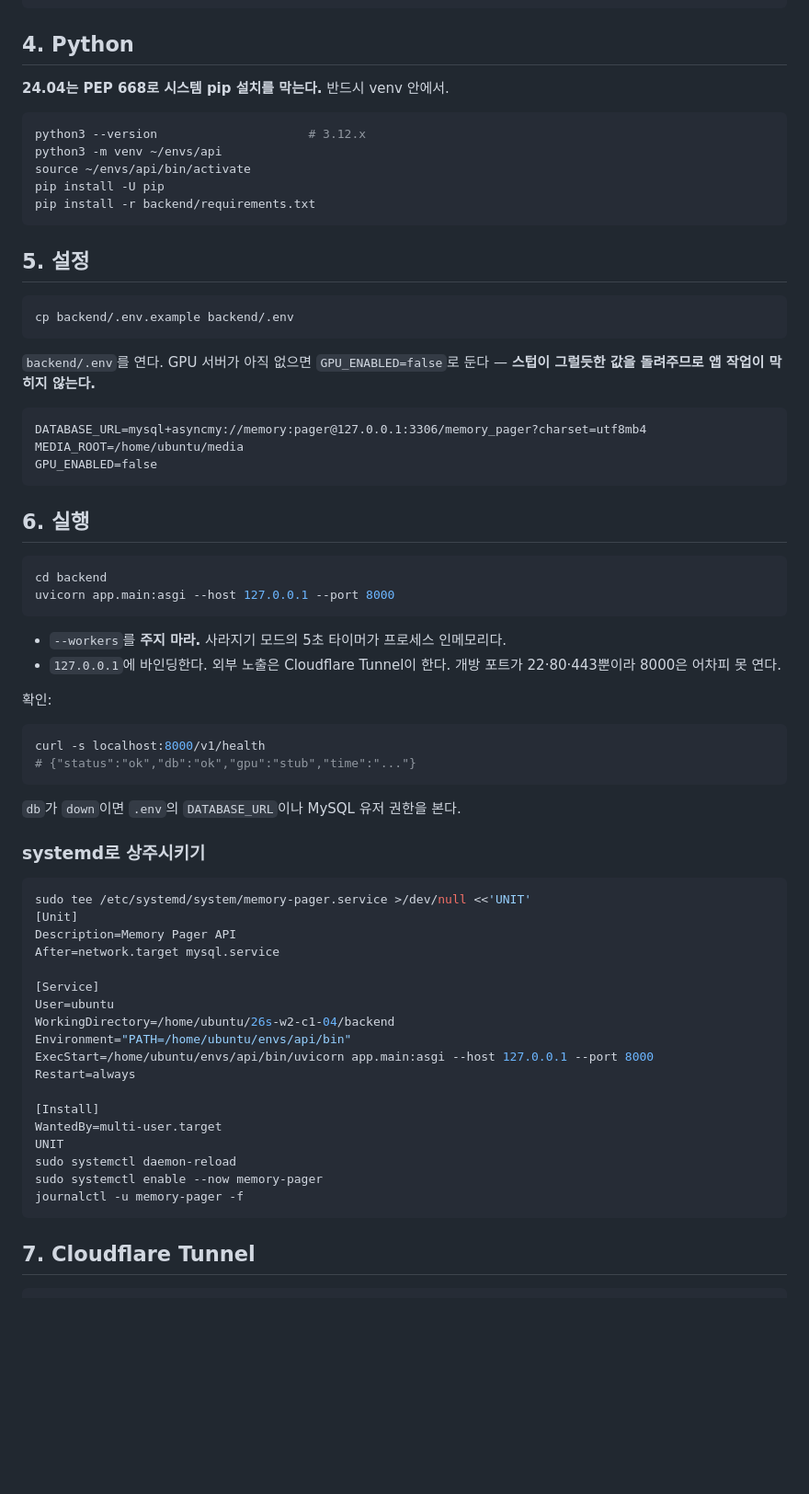
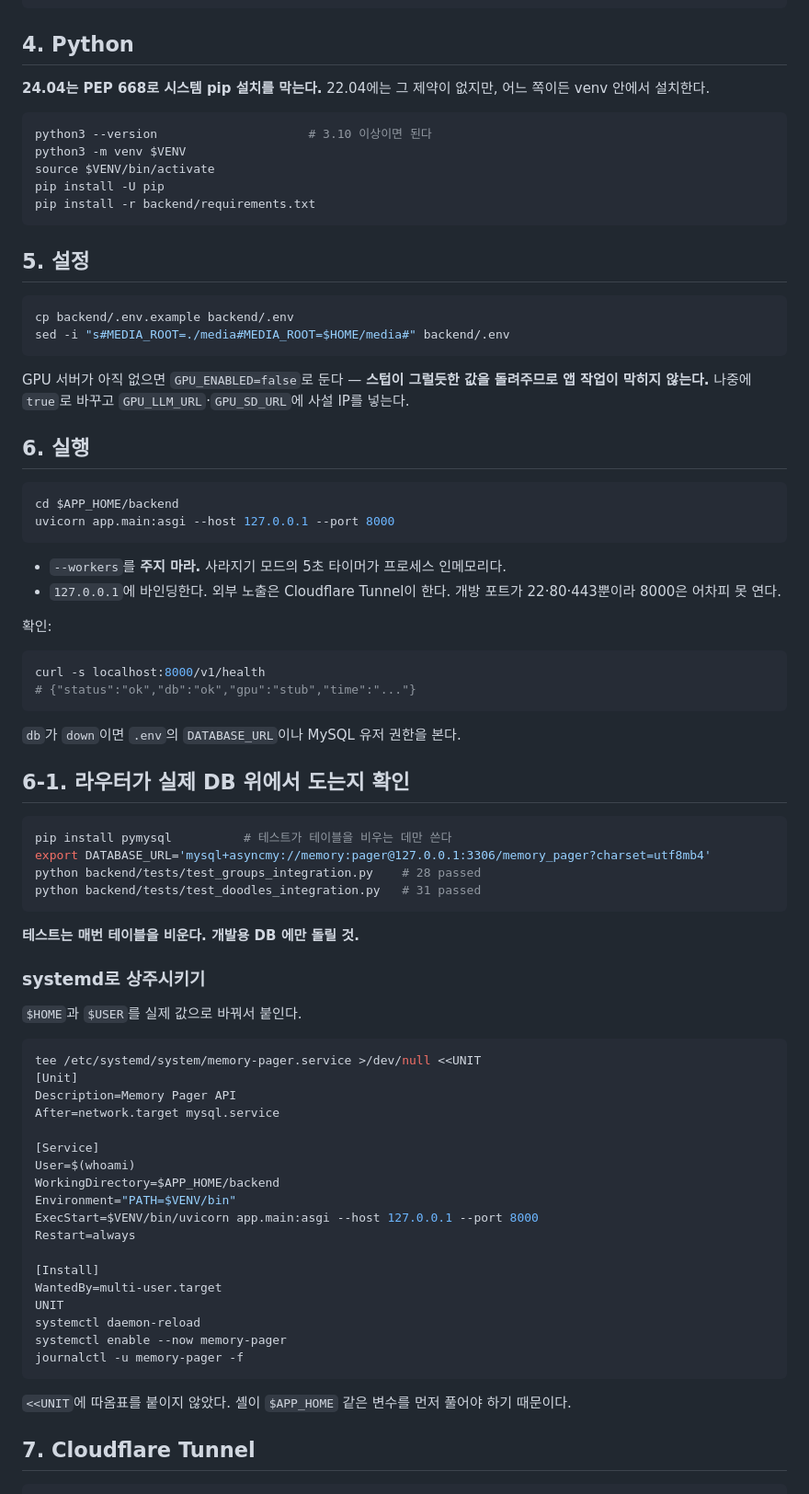
Before and after one commit to madcamp-official/26s-w2-c1-04, a Markdown page: docs/SETUP.md, the part around one of its changes. Shown at 92% size. Drawn GitHub-style; blank space fills up the shorter version.

````diff
--- a/docs/SETUP.md
+++ b/docs/SETUP.md
@@ -89,12 +120,12 @@ sudo systemctl restart mysql
 
 ## 4. Python
 
-**24.04는 PEP 668로 시스템 pip 설치를 막는다.** 반드시 venv 안에서.
+**24.04는 PEP 668로 시스템 pip 설치를 막는다.** 22.04에는 그 제약이 없지만, 어느 쪽이든 venv 안에서 설치한다.
 
 ```bash
-python3 --version                     # 3.12.x
-python3 -m venv ~/envs/api
-source ~/envs/api/bin/activate
+python3 --version                     # 3.10 이상이면 된다
+python3 -m venv $VENV
+source $VENV/bin/activate
 pip install -U pip
 pip install -r backend/requirements.txt
 ```
@@ -103,20 +134,15 @@ pip install -r backend/requirements.txt
 
 ```bash
 cp backend/.env.example backend/.env
+sed -i "s#MEDIA_ROOT=./media#MEDIA_ROOT=$HOME/media#" backend/.env
 ```
 
-`backend/.env`를 연다. GPU 서버가 아직 없으면 `GPU_ENABLED=false`로 둔다 — **스텁이 그럴듯한 값을 돌려주므로 앱 작업이 막히지 않는다.**
-
-```
-DATABASE_URL=mysql+asyncmy://memory:pager@127.0.0.1:3306/memory_pager?charset=utf8mb4
-MEDIA_ROOT=/home/ubuntu/media
-GPU_ENABLED=false
-```
+GPU 서버가 아직 없으면 `GPU_ENABLED=false`로 둔다 — **스텁이 그럴듯한 값을 돌려주므로 앱 작업이 막히지 않는다.** 나중에 `true`로 바꾸고 `GPU_LLM_URL`·`GPU_SD_URL`에 사설 IP를 넣는다.
 
 ## 6. 실행
 
 ```bash
-cd backend
+cd $APP_HOME/backend
 uvicorn app.main:asgi --host 127.0.0.1 --port 8000
 ```
 
@@ -132,28 +158,43 @@ curl -s localhost:8000/v1/health
 
 `db`가 `down`이면 `.env`의 `DATABASE_URL`이나 MySQL 유저 권한을 본다.
 
+## 6-1. 라우터가 실제 DB 위에서 도는지 확인
+
+```bash
+pip install pymysql          # 테스트가 테이블을 비우는 데만 쓴다
+export DATABASE_URL='mysql+asyncmy://memory:pager@127.0.0.1:3306/memory_pager?charset=utf8mb4'
+python backend/tests/test_groups_integration.py    # 28 passed
+python backend/tests/test_doodles_integration.py   # 31 passed
+```
+
+**테스트는 매번 테이블을 비운다. 개발용 DB 에만 돌릴 것.**
+
 ### systemd로 상주시키기
 
+`$HOME`과 `$USER`를 실제 값으로 바꿔서 붙인다.
+
 ```bash
-sudo tee /etc/systemd/system/memory-pager.service >/dev/null <<'UNIT'
+tee /etc/systemd/system/memory-pager.service >/dev/null <<UNIT
 [Unit]
 Description=Memory Pager API
 After=network.target mysql.service
 
 [Service]
-User=ubuntu
-WorkingDirectory=/home/ubuntu/26s-w2-c1-04/backend
-Environment="PATH=/home/ubuntu/envs/api/bin"
-ExecStart=/home/ubuntu/envs/api/bin/uvicorn app.main:asgi --host 127.0.0.1 --port 8000
+User=$(whoami)
+WorkingDirectory=$APP_HOME/backend
+Environment="PATH=$VENV/bin"
+ExecStart=$VENV/bin/uvicorn app.main:asgi --host 127.0.0.1 --port 8000
 Restart=always
 
 [Install]
 WantedBy=multi-user.target
 UNIT
-sudo systemctl daemon-reload
-sudo systemctl enable --now memory-pager
+systemctl daemon-reload
+systemctl enable --now memory-pager
 journalctl -u memory-pager -f
 ```
+
+`<<UNIT`에 따옴표를 붙이지 않았다. 셸이 `$APP_HOME` 같은 변수를 먼저 풀어야 하기 때문이다.
 
 ## 7. Cloudflare Tunnel
 
````
Also changed, not shown: other parts of docs/SETUP.md (+51 -20 lines), docs/STACK.md (+1 -1 lines).
